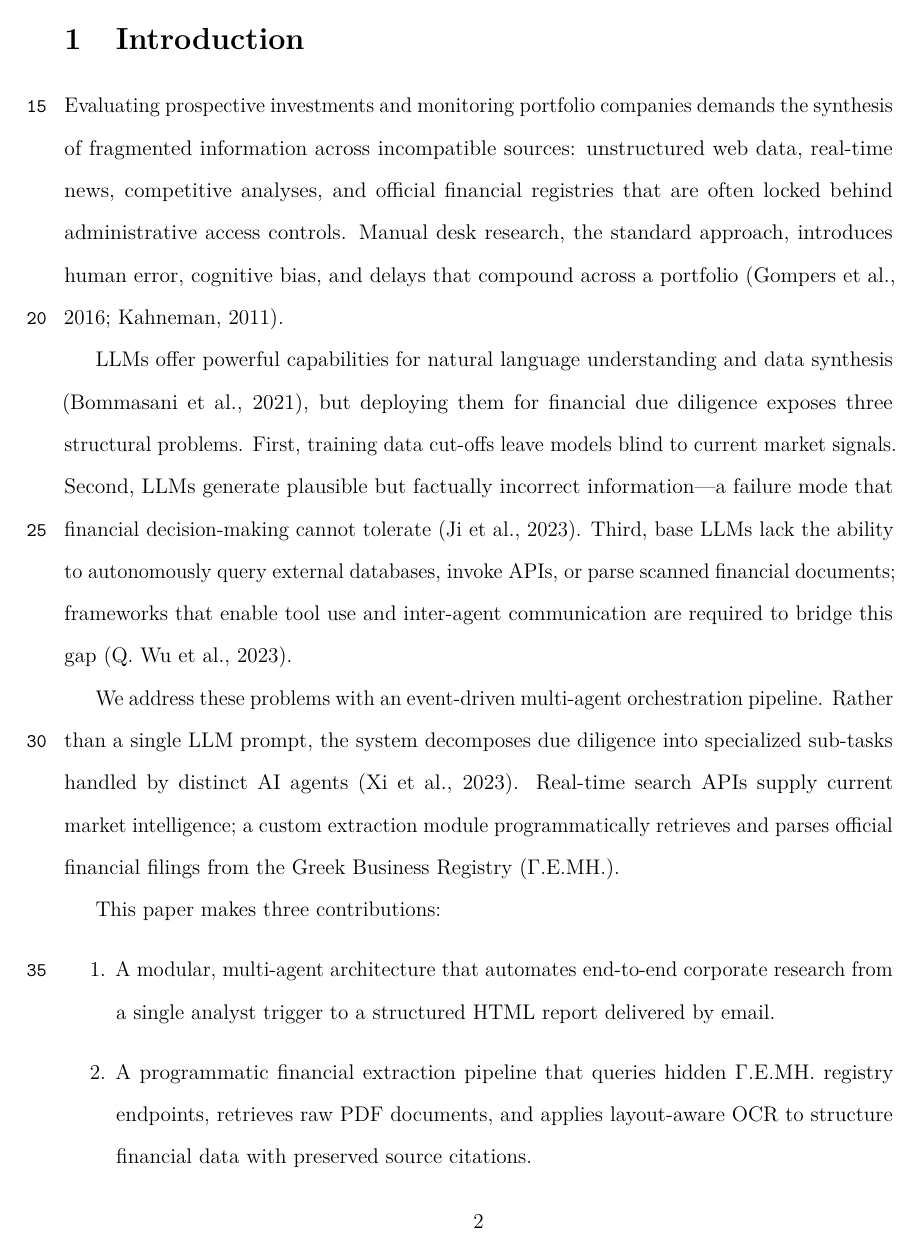
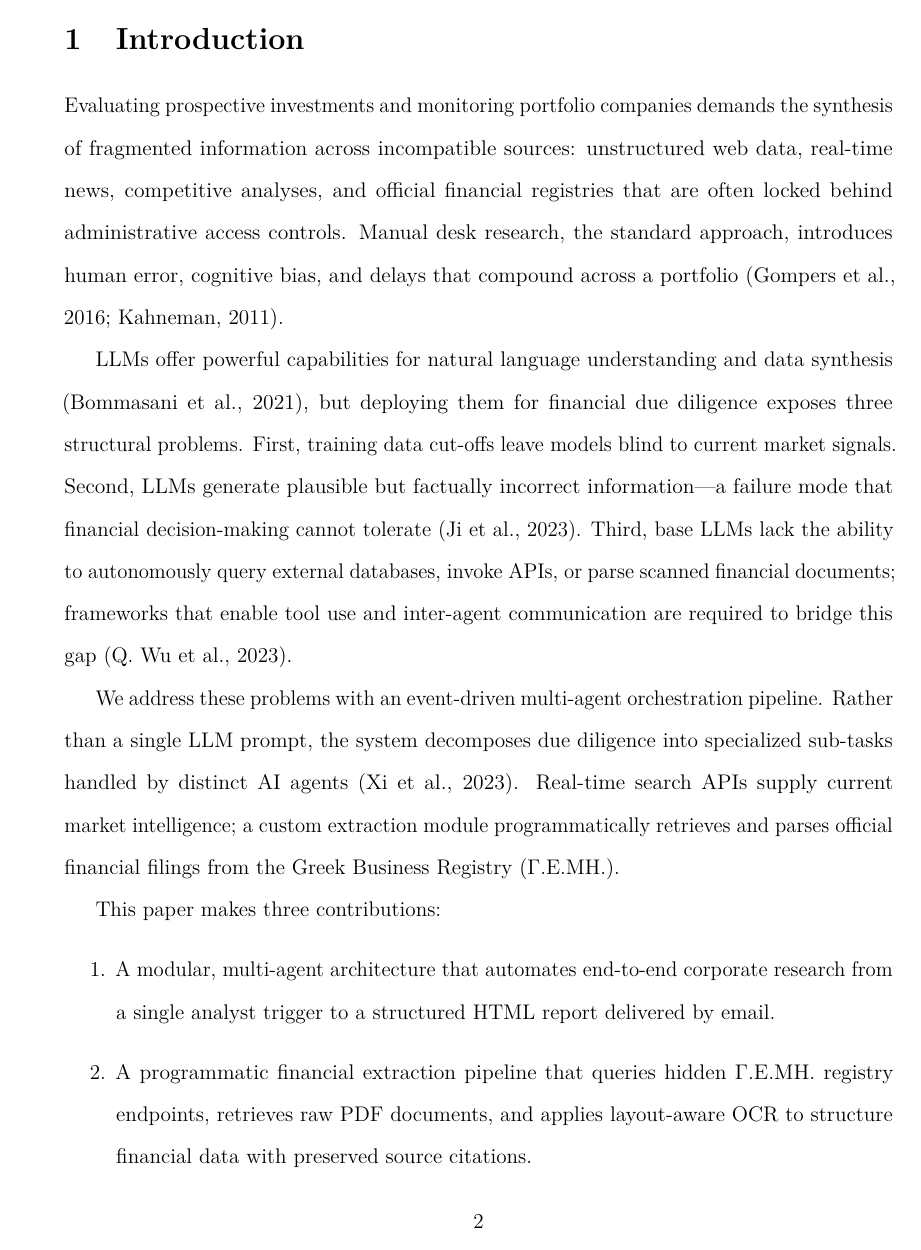
Before and after one commit to gregalexan/ai-researcher-latex, a LaTeX paper (main.tex): page 2 of 13. Compiled offline with pdfLaTeX.

Commit message:
Remove line numbering

```diff
--- a/main.tex
+++ b/main.tex
@@ -15,10 +15,6 @@
 \sloppy
 \usepackage[section]{placeins}
 
-% Line numbers
-\usepackage[switch,modulo]{lineno}
-\setlength\linenumbersep{10pt}
-\renewcommand\linenumberfont{\normalfont\small\ttfamily}
 
 % Number sections/subsections
 \setcounter{secnumdepth}{3}
```
Also changed, not shown: main.pdf, main.tex (1 more changed lines), 2 other files.
